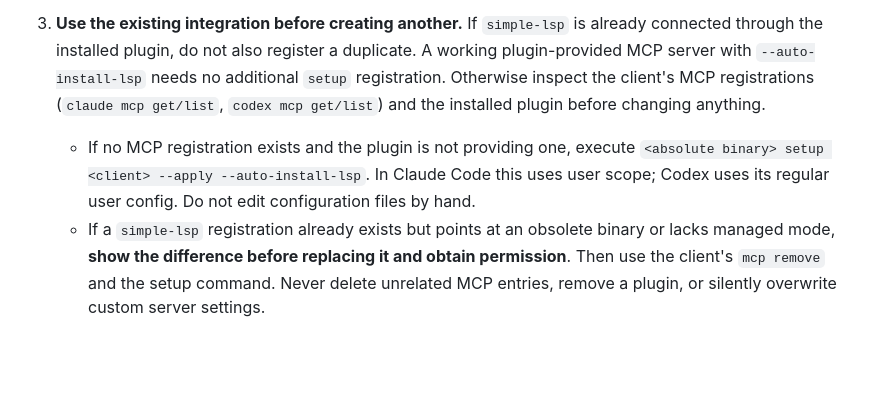
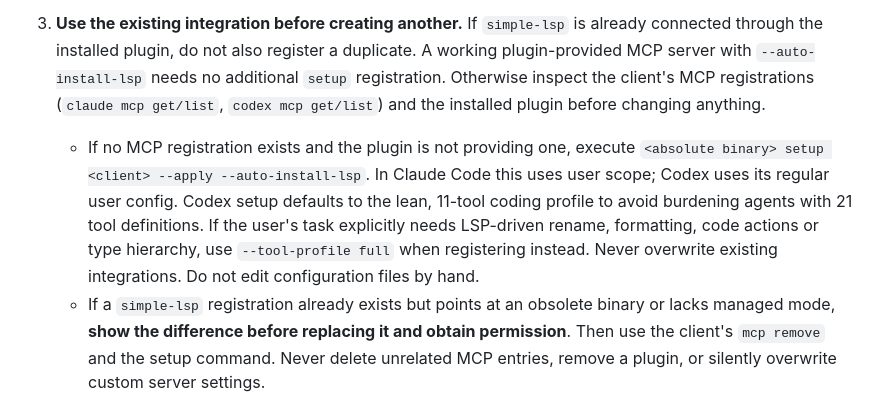
Before and after one commit to tamutamu/simple-lsp-mcp, a Markdown page: skills/simple-lsp-mcp-setup/SKILL.md, the part around the change. Rendered like a GitHub page; blank space fills up the shorter version.

Commit message:
setup skill: Codex lean-by-default; explicit full profile for advanced LSP operations

```diff
--- a/skills/simple-lsp-mcp-setup/SKILL.md
+++ b/skills/simple-lsp-mcp-setup/SKILL.md
@@ -14,7 +14,7 @@ Perform the setup, not just explain commands. Use this skill only for a user's s
    - If the newly installed release does not yet support `--auto-install-lsp`, **stop and explain that a newer release is required**. Do not pretend the feature is available and do not use an unversioned third-party installer.
 
 3. **Use the existing integration before creating another.** If `simple-lsp` is already connected through the installed plugin, do not also register a duplicate. A working plugin-provided MCP server with `--auto-install-lsp` needs no additional `setup` registration. Otherwise inspect the client's MCP registrations (`claude mcp get/list`, `codex mcp get/list`) and the installed plugin before changing anything.
-   - If no MCP registration exists and the plugin is not providing one, execute `<absolute binary> setup <client> --apply --auto-install-lsp`. In Claude Code this uses user scope; Codex uses its regular user config. Do not edit configuration files by hand.
+   - If no MCP registration exists and the plugin is not providing one, execute `<absolute binary> setup <client> --apply --auto-install-lsp`. In Claude Code this uses user scope; Codex uses its regular user config. Codex setup defaults to the lean, 11-tool coding profile to avoid burdening agents with 21 tool definitions. If the user's task explicitly needs LSP-driven rename, formatting, code actions or type hierarchy, use `--tool-profile full` when registering instead. Never overwrite existing integrations. Do not edit configuration files by hand.
    - If a `simple-lsp` registration already exists but points at an obsolete binary or lacks managed mode, **show the difference before replacing it and obtain permission**. Then use the client's `mcp remove` and the setup command. Never delete unrelated MCP entries, remove a plugin, or silently overwrite custom server settings.
    - If the plugin declares an MCP but cannot launch a binary that is outside PATH, do not claim setup succeeded. Prefer arranging a correct client registration with the absolute executable path after user approval, or explain precisely that the client must be restarted with that bin directory on PATH. Do not create duplicate live servers blindly.
 
```
